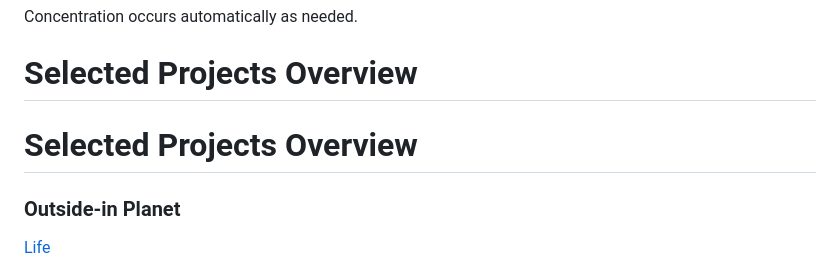
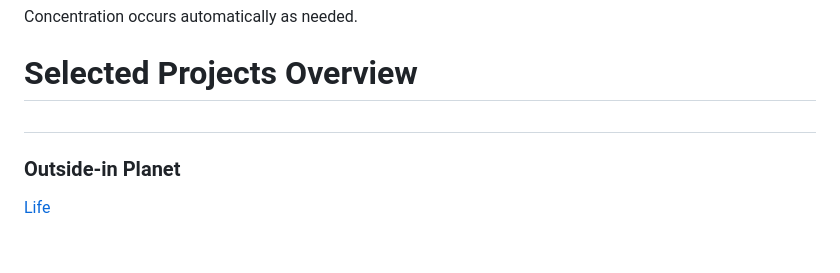
Before and after one commit to eqlectika/eqlectika.github.io, a Markdown page: README.md, the part around the change. Rendered like a GitHub page; blank space fills up the shorter version.

Commit message:
Fix formatting in README.md

```diff
--- a/README.md
+++ b/README.md
@@ -56,7 +56,7 @@ Concentration occurs automatically as needed.
 
 # Selected Projects Overview
 
-# Selected Projects Overview
+#
 
 ### Outside-in Planet
 [Life](https://eqlectika.github.io/life.html)
```
